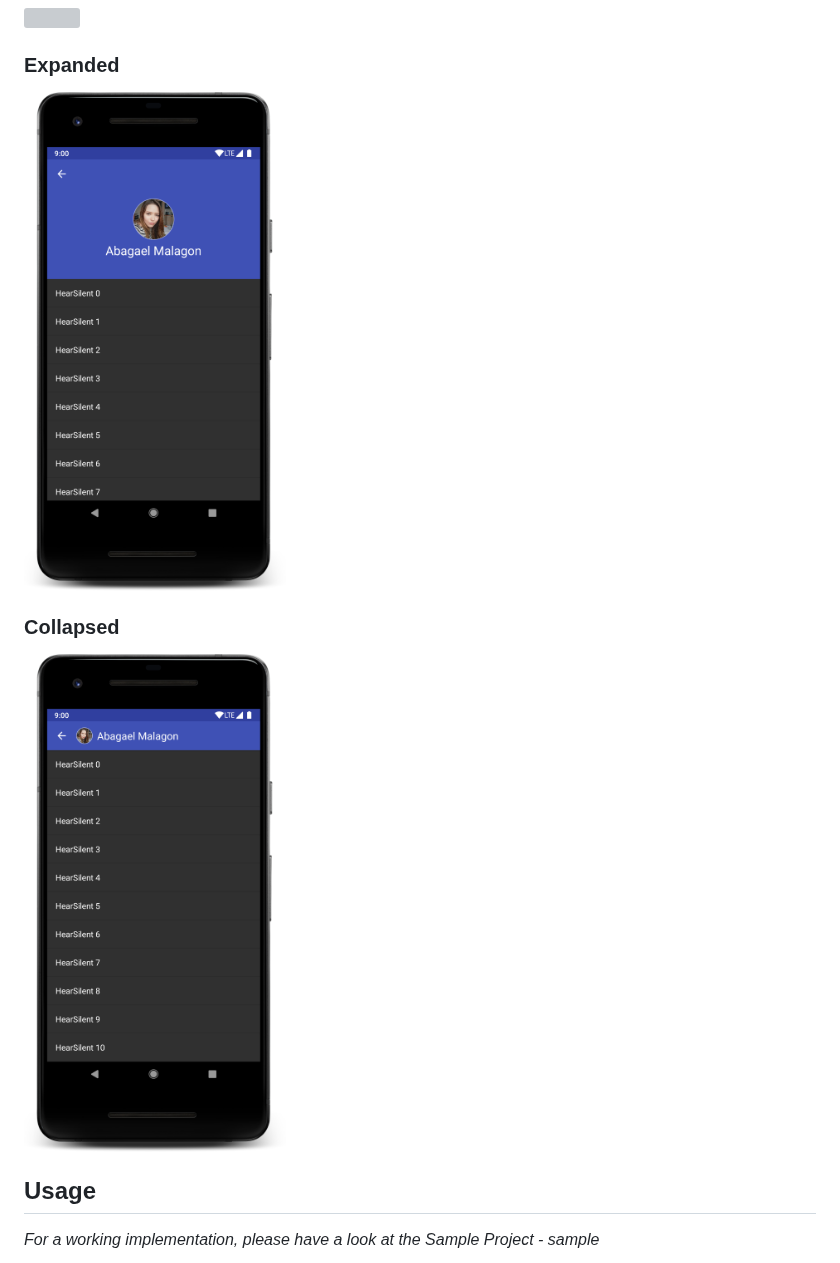
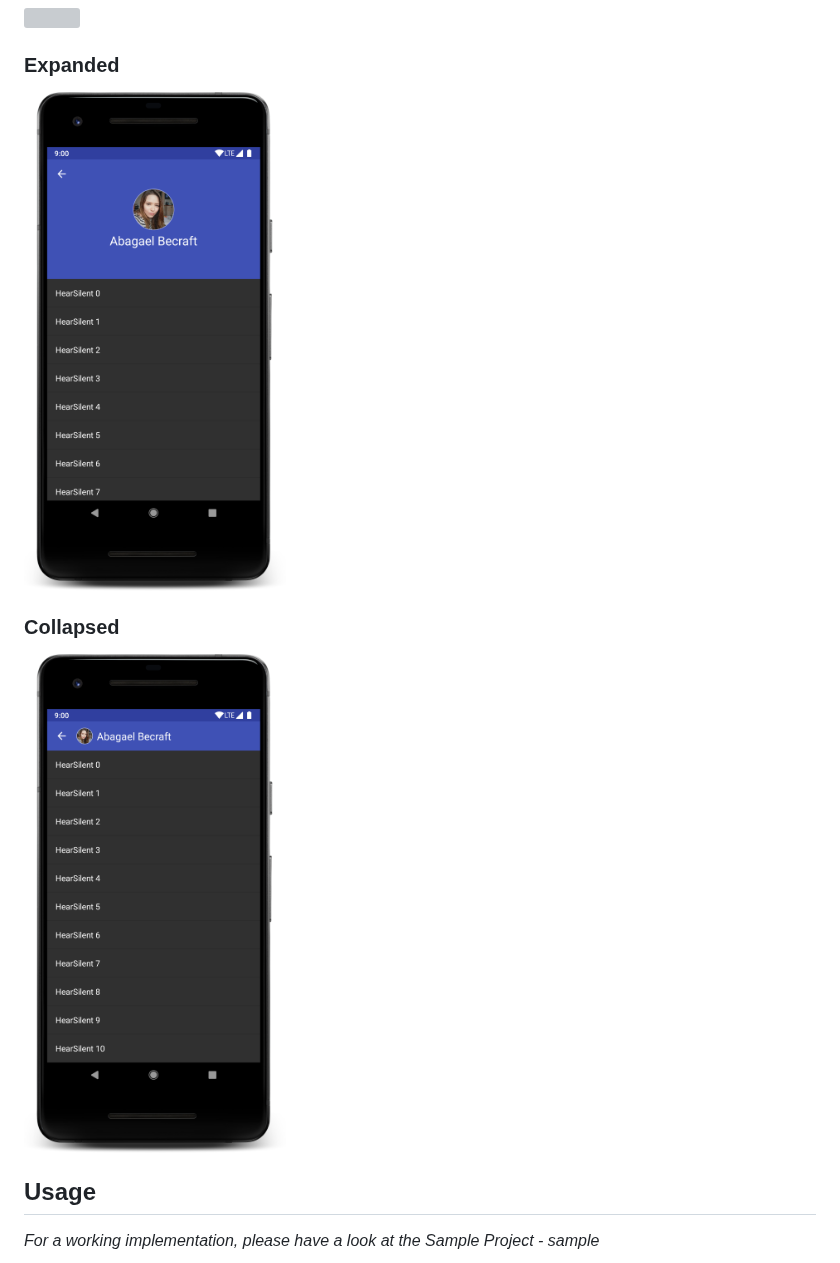
Before and after one commit to hearsilent/AmazingAvatar, a Markdown page: README.md, the part around the change. Drawn GitHub-style; pictures changed too: screenshots/device-2018-06-12-173327.png (deleted), screenshots/device-2018-06-12-173349.png (deleted), screenshots/device-2018-06-12-230517.png (added); grey boxes are pictures that could not be loaded.

```diff
--- a/README.md
+++ b/README.md
@@ -8,10 +8,10 @@ An android amazing avatar anim in CollapsingToolbarLayout.
 <img src="https://raw.githubusercontent.com/hearsilent/AmazingAvatar/master/screenshots/screenrecord.gif" height="500">
 
 ### Expanded
-<img src="https://raw.githubusercontent.com/hearsilent/AmazingAvatar/master/screenshots/device-2018-06-12-173327.png" height="500">
+<img src="https://raw.githubusercontent.com/hearsilent/AmazingAvatar/master/screenshots/device-2018-06-12-230517.png" height="500">
 
 ### Collapsed
-<img src="https://raw.githubusercontent.com/hearsilent/AmazingAvatar/master/screenshots/device-2018-06-12-173349.png" height="500">
+<img src="https://raw.githubusercontent.com/hearsilent/AmazingAvatar/master/screenshots/device-2018-06-12-230536.png" height="500">
 
 ## Usage
 
```
Also changed, not shown: 4 other files.
